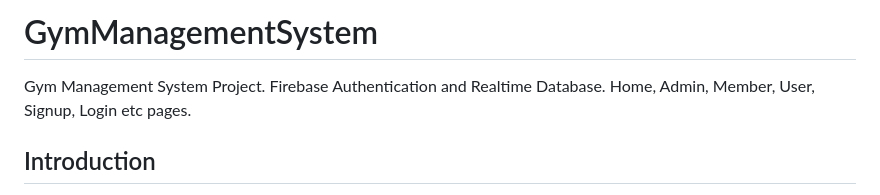
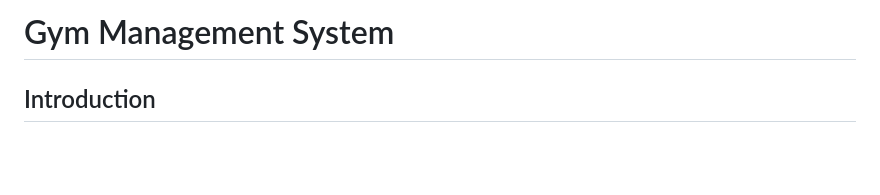
Before and after one commit to nehaychaudhari/GymManagementSystem, a Markdown page: README.md, the part around one of its changes. Rendered like a GitHub page; blank space fills up the shorter version.

```diff
--- a/README.md
+++ b/README.md
@@ -1,5 +1,4 @@
-# GymManagementSystem
-Gym Management System Project. Firebase Authentication and Realtime Database. Home, Admin, Member, User, Signup, Login etc pages.
+# Gym Management System
 
 ## Introduction
 The **Gym Management System** is a web-based platform designed to automate and streamline the management of a gym. It includes features for membership management, attendance tracking, billing, and supplement store management.
```
Also changed, not shown: other parts of README.md (+66 -0 lines).
